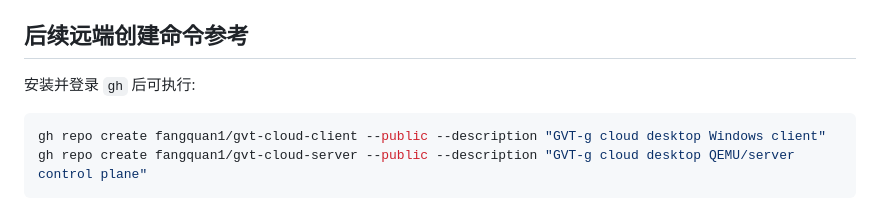
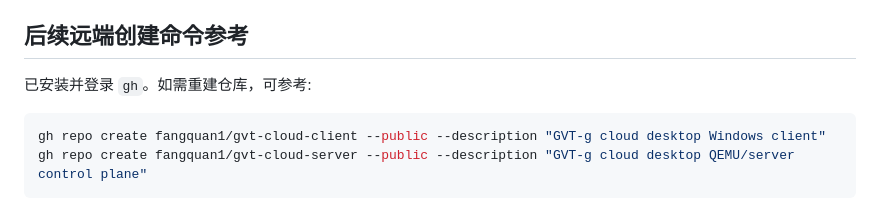
Before and after one commit to fangquan1/gvt-cloud-client, a Markdown page: docs/GITHUB_REPOS_AND_BRANCHES.md, the part around one of its changes. Drawn GitHub-style.

````diff
--- a/docs/GITHUB_REPOS_AND_BRANCHES.md
+++ b/docs/GITHUB_REPOS_AND_BRANCHES.md
@@ -109,7 +109,7 @@
 
 ## 后续远端创建命令参考
 
-安装并登录 `gh` 后可执行:
+已安装并登录 `gh`。如需重建仓库，可参考:
 
 ```powershell
 gh repo create fangquan1/gvt-cloud-client --public --description "GVT-g cloud desktop Windows client"
````
Also changed, not shown: other parts of docs/GITHUB_REPOS_AND_BRANCHES.md (+10 -10 lines).
